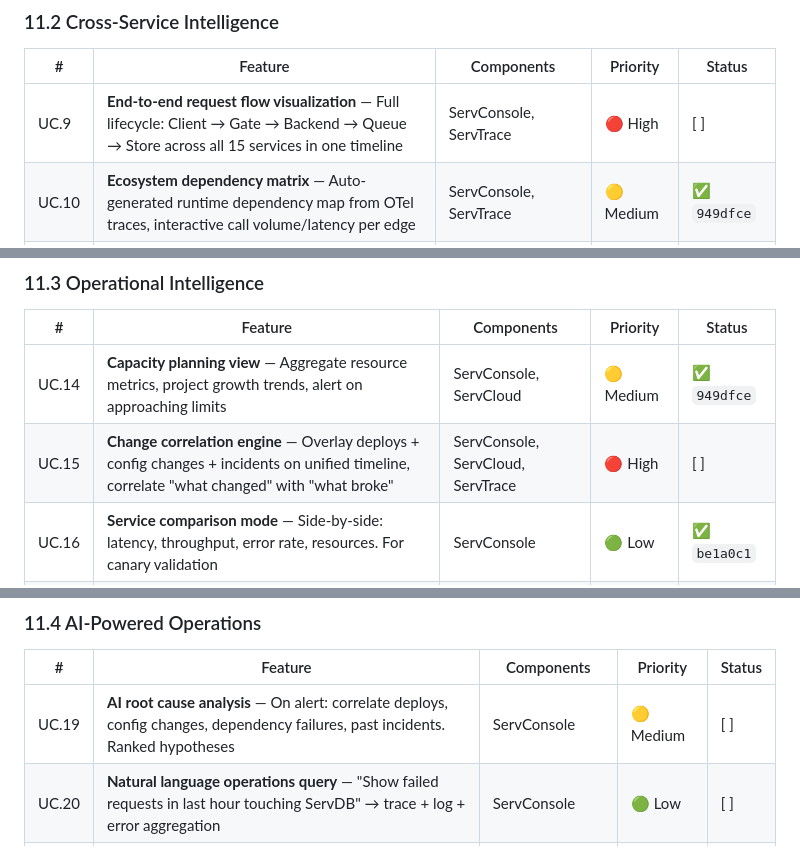
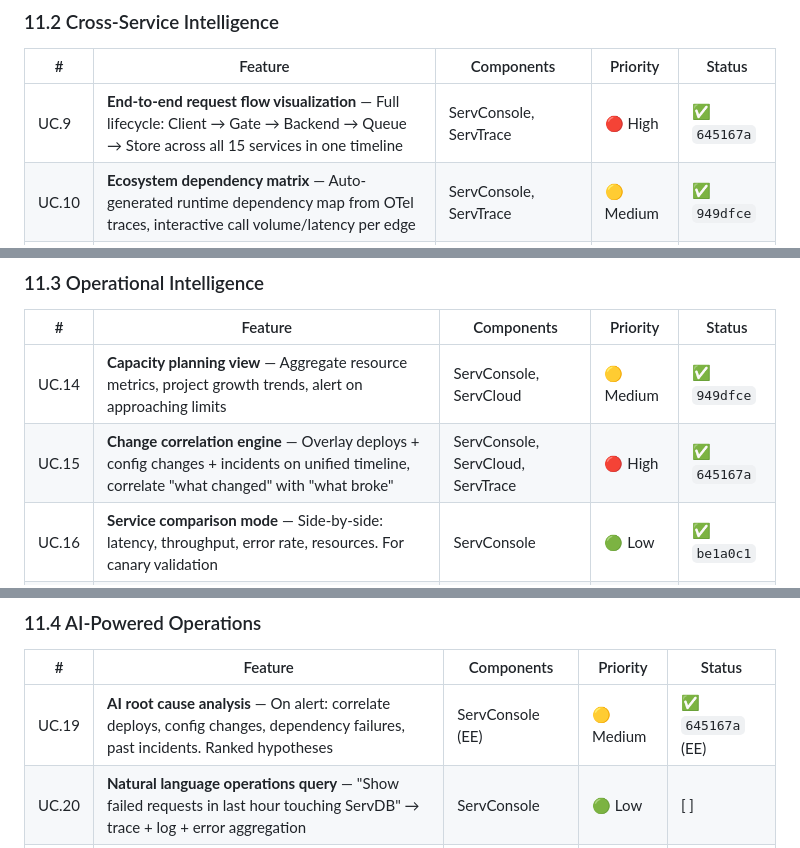
Before and after one commit to vyuvaraj/servverse, a Markdown page: UNIFIED_ROADMAP.md, 3 parts joined by grey strips. GitHub-like rendering.

Commit message:
Update UNIFIED_ROADMAP.md with Batch 5 features completion (UC.9, UC.15, UC.19)

```diff
--- a/UNIFIED_ROADMAP.md
+++ b/UNIFIED_ROADMAP.md
@@ -87,7 +87,7 @@ Phase 10 targets commercialization, natural language app generation, round-trip
 
 | # | Feature | Components | Priority | Status |
 |---|---------|-----------|----------|--------|
-| UC.9 | **End-to-end request flow visualization** — Full lifecycle: Client → Gate → Backend → Queue → Store across all 15 services in one timeline | ServConsole, ServTrace | 🔴 High | [ ] |
+| UC.9 | **End-to-end request flow visualization** — Full lifecycle: Client → Gate → Backend → Queue → Store across all 15 services in one timeline | ServConsole, ServTrace | 🔴 High | ✅ `645167a` |
 | UC.10 | **Ecosystem dependency matrix** — Auto-generated runtime dependency map from OTel traces, interactive call volume/latency per edge | ServConsole, ServTrace | 🟡 Medium | ✅ `949dfce` |
 | UC.11 | **Unified configuration editor** — Central panel for cross-service config: rate limits, TTLs, schedules, routing — all validated in one place | ServConsole, All | 🟡 Medium | ✅ `6c40f66` |
 | UC.12 | **Cross-service log correlation** — Click any trace_id → chronological log lines from all services with that trace_id | ServConsole, All | 🟡 Medium | ✅ `be1a0c1` |
@@ -98,7 +98,7 @@ Phase 10 targets commercialization, natural language app generation, round-trip
 | # | Feature | Components | Priority | Status |
 |---|---------|-----------|----------|--------|
 | UC.14 | **Capacity planning view** — Aggregate resource metrics, project growth trends, alert on approaching limits | ServConsole, ServCloud | 🟡 Medium | ✅ `949dfce` |
-| UC.15 | **Change correlation engine** — Overlay deploys + config changes + incidents on unified timeline, correlate "what changed" with "what broke" | ServConsole, ServCloud, ServTrace | 🔴 High | [ ] |
+| UC.15 | **Change correlation engine** — Overlay deploys + config changes + incidents on unified timeline, correlate "what changed" with "what broke" | ServConsole, ServCloud, ServTrace | 🔴 High | ✅ `645167a` |
 | UC.16 | **Service comparison mode** — Side-by-side: latency, throughput, error rate, resources. For canary validation | ServConsole | 🟢 Low | ✅ `be1a0c1` |
 | UC.17 | **Ecosystem startup orchestrator** — `serv console --start-all` boots services in dependency order, waits for health, opens dashboard | ServConsole, All | 🟡 Medium | ✅ `be1a0c1` |
 | UC.18 | **Unified API documentation portal** — Aggregate all service OpenAPI specs into single interactive portal | ServConsole, ServDocs, ServGate | 🟡 Medium | ✅ `be1a0c1` |
@@ -107,7 +107,7 @@ Phase 10 targets commercialization, natural language app generation, round-trip
 
 | # | Feature | Components | Priority | Status |
 |---|---------|-----------|----------|--------|
-| UC.19 | **AI root cause analysis** — On alert: correlate deploys, config changes, dependency failures, past incidents. Ranked hypotheses | ServConsole | 🟡 Medium | [ ] |
+| UC.19 | **AI root cause analysis** — On alert: correlate deploys, config changes, dependency failures, past incidents. Ranked hypotheses | ServConsole (EE) | 🟡 Medium | ✅ `645167a` (EE) |
 | UC.20 | **Natural language operations query** — "Show failed requests in last hour touching ServDB" → trace + log + error aggregation | ServConsole | 🟢 Low | [ ] |
 | UC.21 | **Predictive alerting** — Trend-based prediction: disk full in 3 days, cert expiring, approaching rate limits | ServConsole, ServTrace | 🟡 Medium | [ ] |
 | UC.22 | **Automated incident playbooks** — Detect alert patterns → auto-execute runbook: scale pool, route to replica, notify on-call | ServConsole | 🟡 Medium | [ ] |
```
